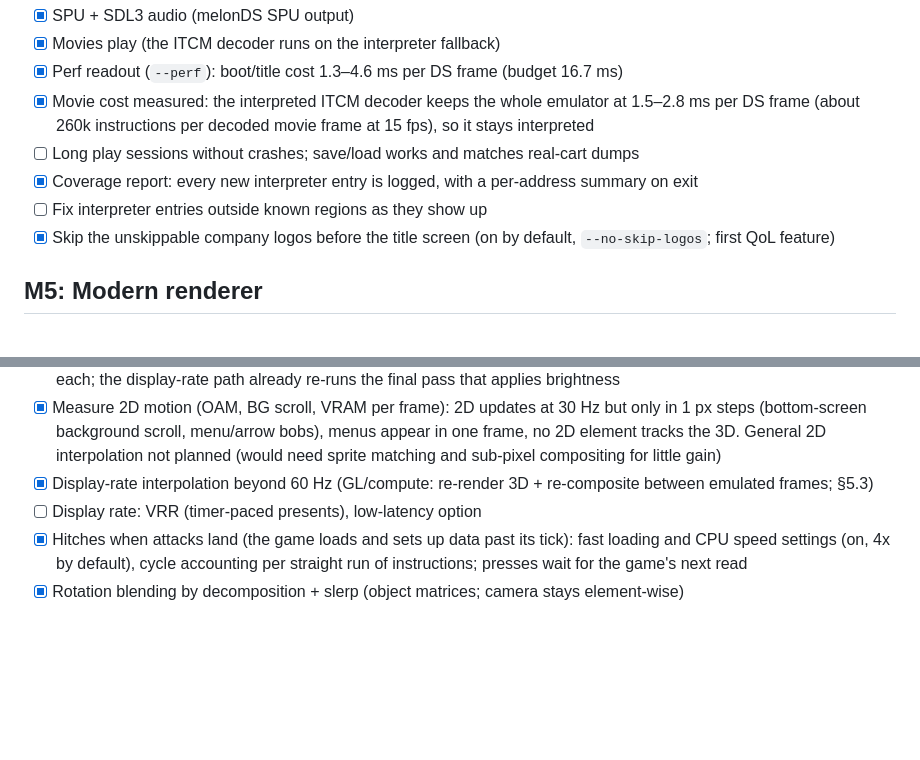
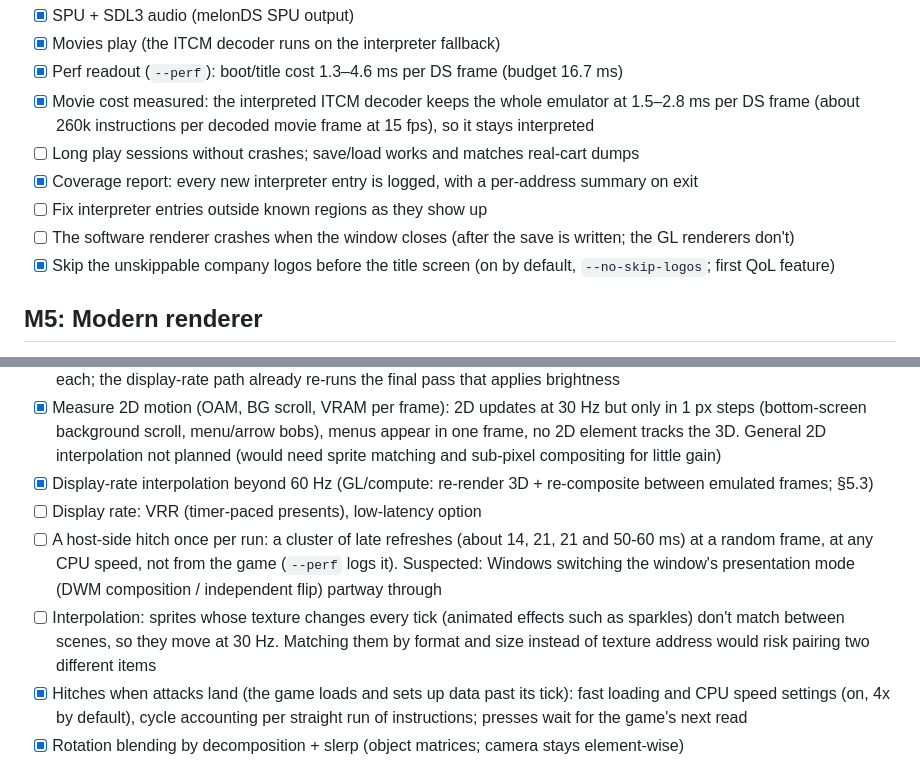
Before and after one commit to JonathanDC64/FFCCEOT-Recomp, a Markdown page: docs/ROADMAP.md, 2 parts joined by grey strips. Rendered like a GitHub page; blank space fills up the shorter version.

Commit message:
Roadmap: note the host-side hitch, the software renderer crash on quit and 30 Hz animated sprites (#19)
Co-authored-by: JonathanDC64 <10653167+JonathanDC64@users.noreply.github.com>
Co-authored-by: Claude Opus 5.5 (1M context) <noreply@anthropic.com>

```diff
--- a/docs/ROADMAP.md
+++ b/docs/ROADMAP.md
@@ -45,6 +45,7 @@ Milestones are ordered by dependency. Each ends with a demonstrable result. Desi
 - [ ] Long play sessions without crashes; save/load works and matches real-cart dumps
 - [x] Coverage report: every new interpreter entry is logged, with a per-address summary on exit
 - [ ] Fix interpreter entries outside known regions as they show up
+- [ ] The software renderer crashes when the window closes (after the save is written; the GL renderers don't)
 - [x] Skip the unskippable company logos before the title screen (on by default, `--no-skip-logos`; first QoL feature)
 
 ## M5: Modern renderer
@@ -66,6 +67,12 @@ Milestones are ordered by dependency. Each ends with a demonstrable result. Desi
       interpolation not planned (would need sprite matching and sub-pixel compositing for little gain)
 - [x] Display-rate interpolation beyond 60 Hz (GL/compute: re-render 3D + re-composite between emulated frames; §5.3)
 - [ ] Display rate: VRR (timer-paced presents), low-latency option
+- [ ] A host-side hitch once per run: a cluster of late refreshes (about 14, 21, 21 and 50-60 ms) at a random frame,
+      at any CPU speed, not from the game (`--perf` logs it). Suspected: Windows switching the window's presentation
+      mode (DWM composition / independent flip) partway through
+- [ ] Interpolation: sprites whose texture changes every tick (animated effects such as sparkles) don't match
+      between scenes, so they move at 30 Hz. Matching them by format and size instead of texture address would risk
+      pairing two different items
 - [x] Hitches when attacks land (the game loads and sets up data past its tick): fast loading and CPU speed settings
       (on, 4x by default), cycle accounting per straight run of instructions; presses wait for the game's next read
 - [x] Rotation blending by decomposition + slerp (object matrices; camera stays element-wise)
```
